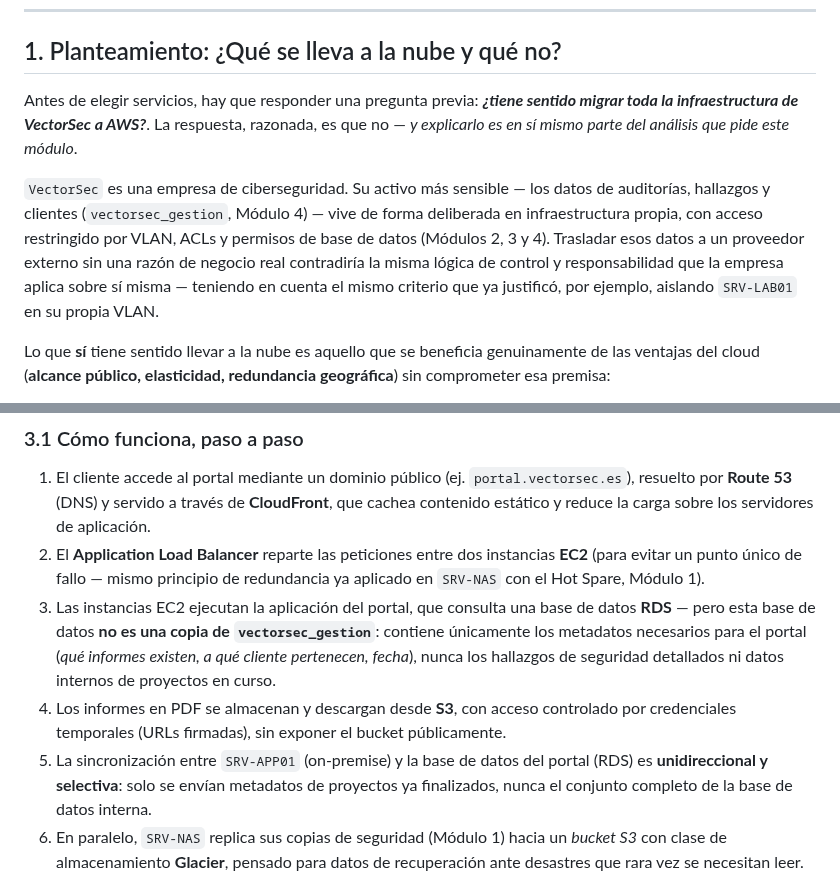
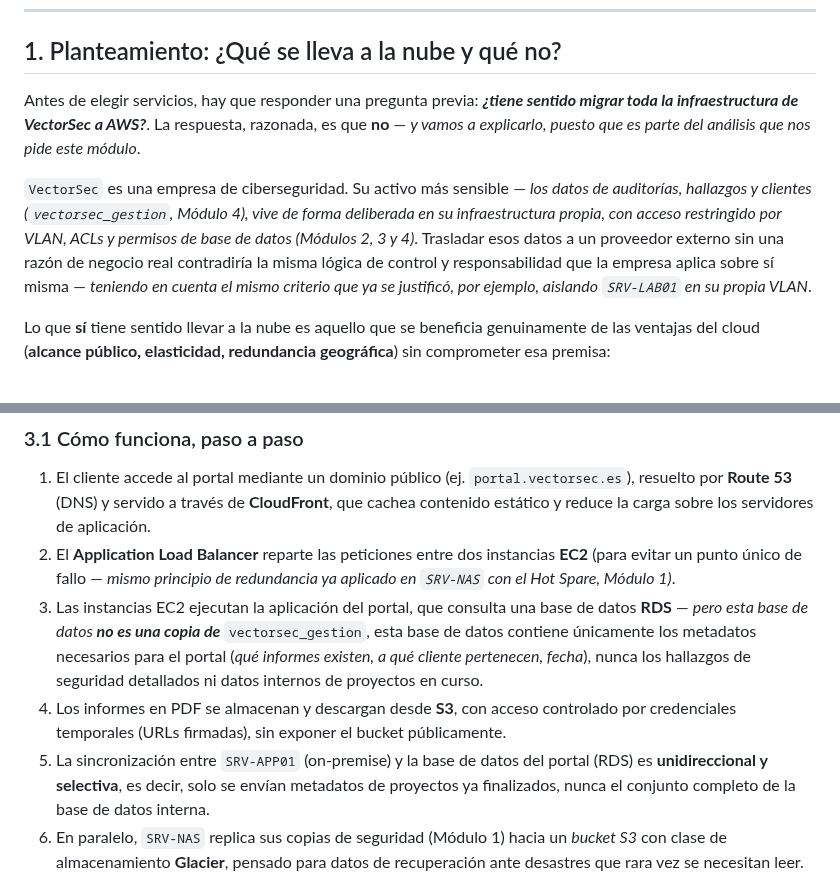
Before and after one commit to GabTS75/vectorsec-project, a Markdown page: modulo6-cloud-aws/README.md, 2 parts joined by grey strips. GitHub-like rendering.

Commit message:
Readme Ok

```diff
--- a/modulo6-cloud-aws/README.md
+++ b/modulo6-cloud-aws/README.md
@@ -10,9 +10,9 @@
 
 ## 1. Planteamiento: ¿Qué se lleva a la nube y qué no?
 
-Antes de elegir servicios, hay que responder una pregunta previa: ***¿tiene sentido migrar toda la infraestructura de VectorSec a AWS?***. La respuesta, razonada, es que no — *y explicarlo es en sí mismo parte del análisis que pide este módulo*.
+Antes de elegir servicios, hay que responder una pregunta previa: ***¿tiene sentido migrar toda la infraestructura de VectorSec a AWS?***. La respuesta, razonada, es que **no** — *y vamos a explicarlo, puesto que es parte del análisis que nos pide este módulo*.
 
-`VectorSec` es una empresa de ciberseguridad. Su activo más sensible — los datos de auditorías, hallazgos y clientes (`vectorsec_gestion`, Módulo 4) — vive de forma deliberada en infraestructura propia, con acceso restringido por VLAN, ACLs y permisos de base de datos (Módulos 2, 3 y 4). Trasladar esos datos a un proveedor externo sin una razón de negocio real contradiría la misma lógica de control y responsabilidad que la empresa aplica sobre sí misma — teniendo en cuenta el mismo criterio que ya justificó, por ejemplo, aislando `SRV-LAB01` en su propia VLAN.
+`VectorSec` es una empresa de ciberseguridad. Su activo más sensible — *los datos de auditorías, hallazgos y clientes (`vectorsec_gestion`, Módulo 4), vive de forma deliberada en su infraestructura propia, con acceso restringido por VLAN, ACLs y permisos de base de datos (Módulos 2, 3 y 4)*. Trasladar esos datos a un proveedor externo sin una razón de negocio real contradiría la misma lógica de control y responsabilidad que la empresa aplica sobre sí misma — *teniendo en cuenta el mismo criterio que ya se justificó, por ejemplo, aislando `SRV-LAB01` en su propia VLAN*.
 
 Lo que **sí** tiene sentido llevar a la nube es aquello que se beneficia genuinamente de las ventajas del cloud (**alcance público, elasticidad, redundancia geográfica**) sin comprometer esa premisa:
 
@@ -63,10 +63,10 @@ flowchart TD
 ### 3.1 Cómo funciona, paso a paso
 
 1. El cliente accede al portal mediante un dominio público (ej. `portal.vectorsec.es`), resuelto por **Route 53** (DNS) y servido a través de **CloudFront**, que cachea contenido estático y reduce la carga sobre los servidores de aplicación.
-2. El **Application Load Balancer** reparte las peticiones entre dos instancias **EC2** (para evitar un punto único de fallo — mismo principio de redundancia ya aplicado en `SRV-NAS` con el Hot Spare, Módulo 1).
-3. Las instancias EC2 ejecutan la aplicación del portal, que consulta una base de datos **RDS** — pero esta base de datos **no es una copia de `vectorsec_gestion`**: contiene únicamente los metadatos necesarios para el portal (*qué informes existen, a qué cliente pertenecen, fecha*), nunca los hallazgos de seguridad detallados ni datos internos de proyectos en curso.
+2. El **Application Load Balancer** reparte las peticiones entre dos instancias **EC2** (para evitar un punto único de fallo — *mismo principio de redundancia ya aplicado en `SRV-NAS` con el Hot Spare, Módulo 1)*.
+3. Las instancias EC2 ejecutan la aplicación del portal, que consulta una base de datos **RDS** — *pero esta base de datos **no es una copia de*** `vectorsec_gestion`, esta base de datos contiene únicamente los metadatos necesarios para el portal (*qué informes existen, a qué cliente pertenecen, fecha*), nunca los hallazgos de seguridad detallados ni datos internos de proyectos en curso.
 4. Los informes en PDF se almacenan y descargan desde **S3**, con acceso controlado por credenciales temporales (URLs firmadas), sin exponer el bucket públicamente.
-5. La sincronización entre `SRV-APP01` (on-premise) y la base de datos del portal (RDS) es **unidireccional y selectiva**: solo se envían metadatos de proyectos ya finalizados, nunca el conjunto completo de la base de datos interna.
+5. La sincronización entre `SRV-APP01` (on-premise) y la base de datos del portal (RDS) es **unidireccional y selectiva**, es decir, solo se envían metadatos de proyectos ya finalizados, nunca el conjunto completo de la base de datos interna.
 6. En paralelo, `SRV-NAS` replica sus copias de seguridad (Módulo 1) hacia un *bucket S3* con clase de almacenamiento **Glacier**, pensado para datos de recuperación ante desastres que rara vez se necesitan leer.
 
 > 📌 **Por qué esto es coherente con el resto del proyecto:** la arquitectura respeta exactamente la misma frontera de confianza que ya se estableció con las VLANs y las ACLs del Módulo 3 — *el dato sensible (hallazgos, detalle de auditorías) nunca sale del perímetro de `VectorSec`; lo único que cruza hacia la nube es lo estrictamente necesario para el servicio público*.
```
Also changed, not shown: other parts of modulo6-cloud-aws/README.md (+2 -2 lines).
